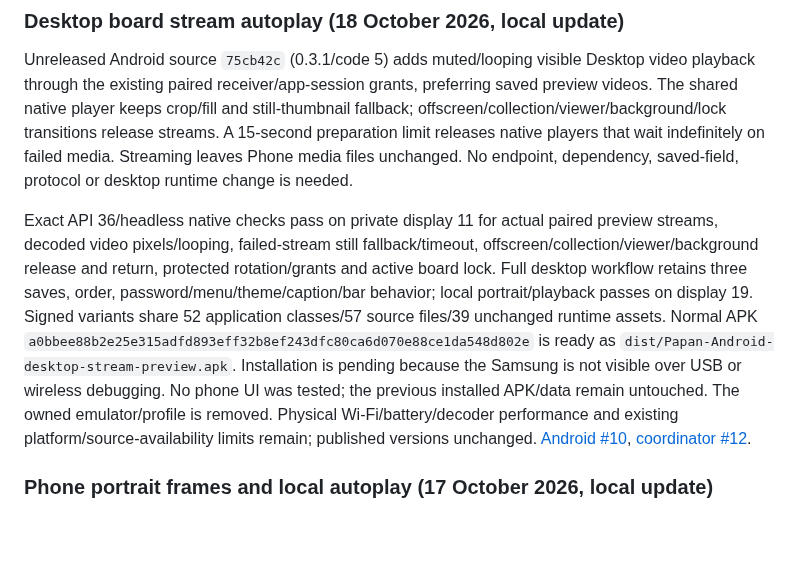
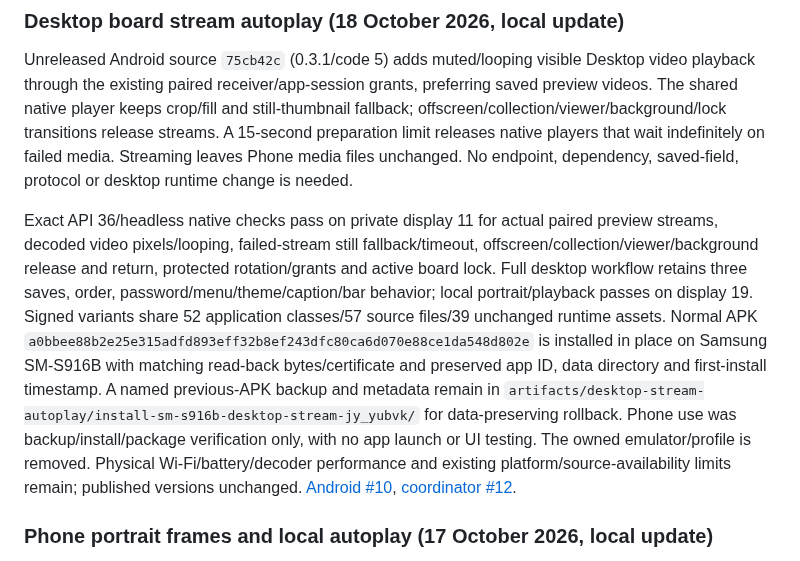
Before and after one commit to chelij/papan, a Markdown page: docs/ecosystem.md, the part around the change. GitHub-like rendering; blank space fills up the shorter version.

Commit message:
Record Android stream autoplay installation evidence

```diff
--- a/docs/ecosystem.md
+++ b/docs/ecosystem.md
@@ -36,7 +36,7 @@ Protection semantics cross these boundaries: phone transport is HTTP on a truste
 
 Unreleased Android source `75cb42c` (0.3.1/code 5) adds muted/looping visible Desktop video playback through the existing paired receiver/app-session grants, preferring saved preview videos. The shared native player keeps crop/fill and still-thumbnail fallback; offscreen/collection/viewer/background/lock transitions release streams. A 15-second preparation limit releases native players that wait indefinitely on failed media. Streaming leaves Phone media files unchanged. No endpoint, dependency, saved-field, protocol or desktop runtime change is needed.
 
-Exact API 36/headless native checks pass on private display 11 for actual paired preview streams, decoded video pixels/looping, failed-stream still fallback/timeout, offscreen/collection/viewer/background release and return, protected rotation/grants and active board lock. Full desktop workflow retains three saves, order, password/menu/theme/caption/bar behavior; local portrait/playback passes on display 19. Signed variants share 52 application classes/57 source files/39 unchanged runtime assets. Normal APK `a0bbee88b2e25e315adfd893eff32b8ef243dfc80ca6d070e88ce1da548d802e` is ready as `dist/Papan-Android-desktop-stream-preview.apk`. Installation is pending because the Samsung is not visible over USB or wireless debugging. No phone UI was tested; the previous installed APK/data remain untouched. The owned emulator/profile is removed. Physical Wi-Fi/battery/decoder performance and existing platform/source-availability limits remain; published versions unchanged. [Android #10](https://github.com/chelij/papan-android/issues/10), [coordinator #12](https://github.com/chelij/papan/issues/12).
+Exact API 36/headless native checks pass on private display 11 for actual paired preview streams, decoded video pixels/looping, failed-stream still fallback/timeout, offscreen/collection/viewer/background release and return, protected rotation/grants and active board lock. Full desktop workflow retains three saves, order, password/menu/theme/caption/bar behavior; local portrait/playback passes on display 19. Signed variants share 52 application classes/57 source files/39 unchanged runtime assets. Normal APK `a0bbee88b2e25e315adfd893eff32b8ef243dfc80ca6d070e88ce1da548d802e` is installed in place on Samsung SM-S916B with matching read-back bytes/certificate and preserved app ID, data directory and first-install timestamp. A named previous-APK backup and metadata remain in `artifacts/desktop-stream-autoplay/install-sm-s916b-desktop-stream-jy_yubvk/` for data-preserving rollback. Phone use was backup/install/package verification only, with no app launch or UI testing. The owned emulator/profile is removed. Physical Wi-Fi/battery/decoder performance and existing platform/source-availability limits remain; published versions unchanged. [Android #10](https://github.com/chelij/papan-android/issues/10), [coordinator #12](https://github.com/chelij/papan/issues/12).
 
 ### Phone portrait frames and local autoplay (17 October 2026, local update)
 
```
